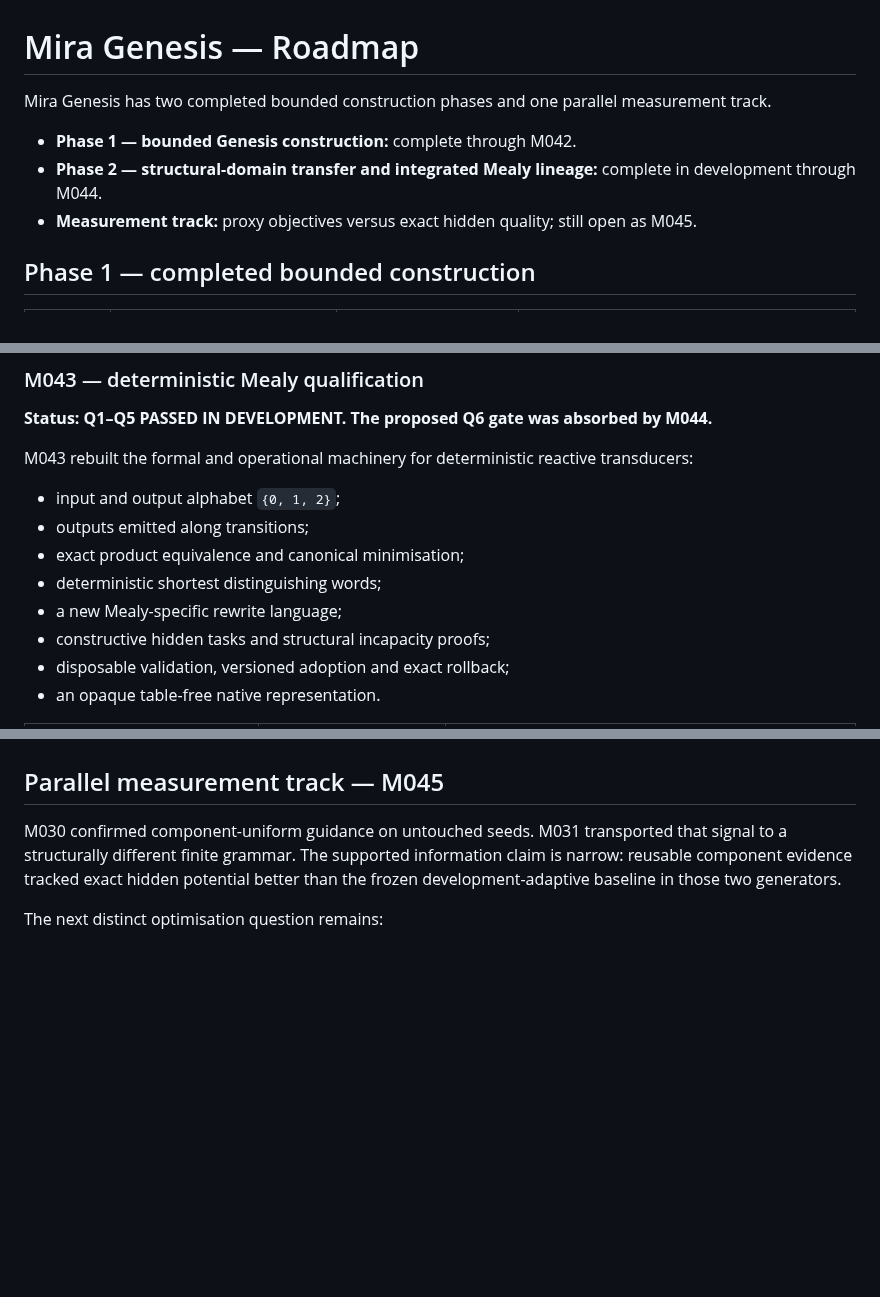
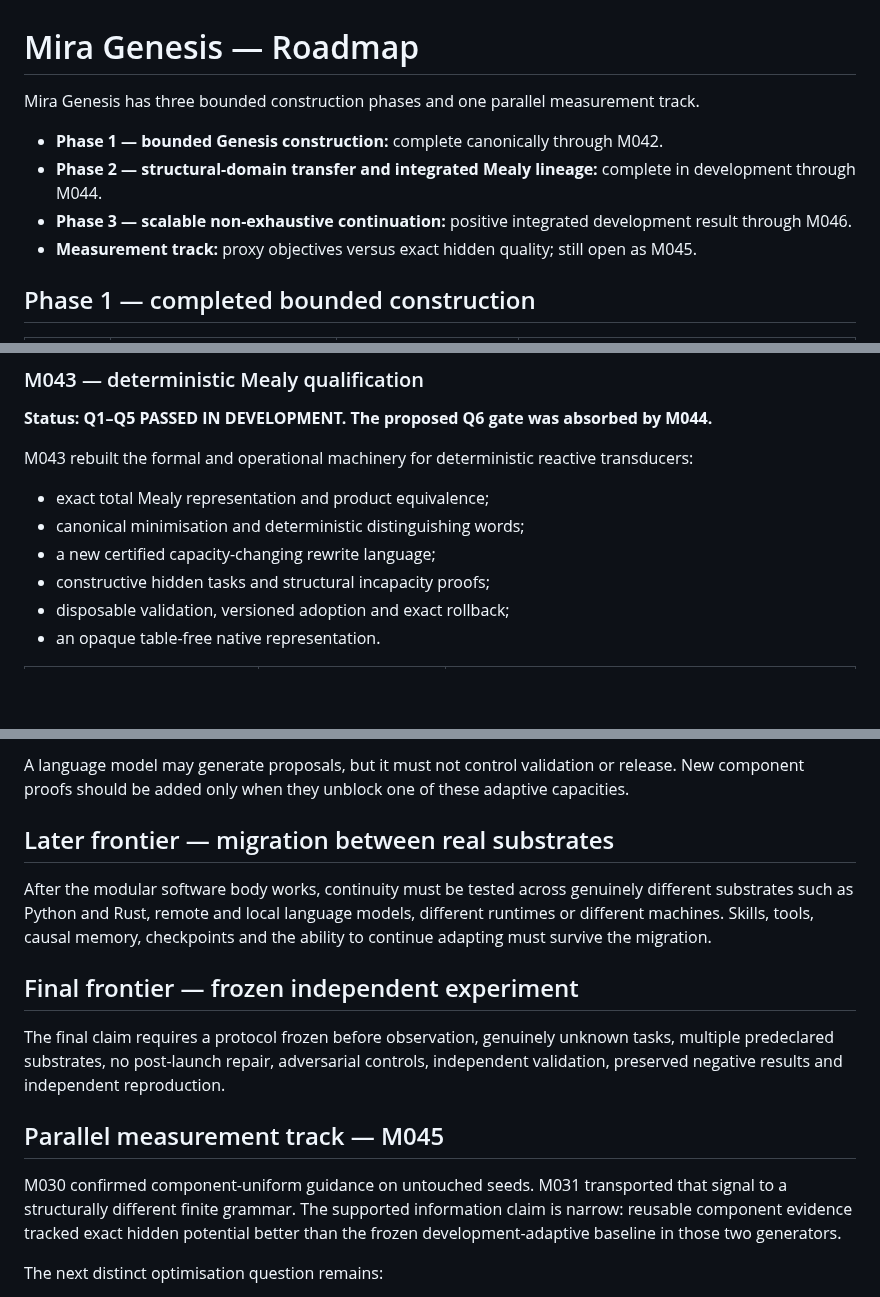
Before and after one commit to mjodheim/mira-genesis, a Markdown page: ROADMAP.md, 3 parts joined by grey strips. Rendered like a GitHub page; blank space fills up the shorter version.

```diff
--- a/ROADMAP.md
+++ b/ROADMAP.md
@@ -1,11 +1,12 @@
 # Mira Genesis — Roadmap
 
-Mira Genesis has two completed bounded construction phases and one parallel measurement
-track.
+Mira Genesis has three bounded construction phases and one parallel measurement track.
 
-- **Phase 1 — bounded Genesis construction:** complete through M042.
+- **Phase 1 — bounded Genesis construction:** complete canonically through M042.
 - **Phase 2 — structural-domain transfer and integrated Mealy lineage:** complete in
   development through M044.
+- **Phase 3 — scalable non-exhaustive continuation:** positive integrated development result
+  through M046.
 - **Measurement track:** proxy objectives versus exact hidden quality; still open as M045.
 
 ## Phase 1 — completed bounded construction
@@ -47,11 +48,9 @@ language acceptors.
 
 M043 rebuilt the formal and operational machinery for deterministic reactive transducers:
 
-- input and output alphabet `{0, 1, 2}`;
-- outputs emitted along transitions;
-- exact product equivalence and canonical minimisation;
-- deterministic shortest distinguishing words;
-- a new Mealy-specific rewrite language;
+- exact total Mealy representation and product equivalence;
+- canonical minimisation and deterministic distinguishing words;
+- a new certified capacity-changing rewrite language;
 - constructive hidden tasks and structural incapacity proofs;
 - disposable validation, versioned adoption and exact rollback;
 - an opaque table-free native representation.
@@ -118,3 +150,18 @@ M045 remains reserved for the independent measurement track.
+A language model may generate proposals, but it must not control validation or release. New
+component proofs should be added only when they unblock one of these adaptive capacities.
+
+## Later frontier — migration between real substrates
+
+After the modular software body works, continuity must be tested across genuinely different
+substrates such as Python and Rust, remote and local language models, different runtimes or
+different machines. Skills, tools, causal memory, checkpoints and the ability to continue
+adapting must survive the migration.
+
+## Final frontier — frozen independent experiment
+
+The final claim requires a protocol frozen before observation, genuinely unknown tasks,
+multiple predeclared substrates, no post-launch repair, adversarial controls, independent
+validation, preserved negative results and independent reproduction.
 
 ## Parallel measurement track — M045
 
```
Also changed, not shown: other parts of ROADMAP.md (+61 -28 lines).
